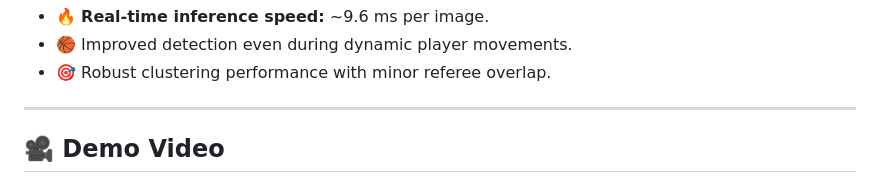
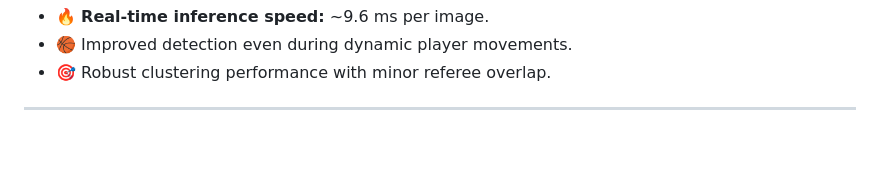
Before and after one commit to hetuvpatel/BasketVision, a Markdown page: README.md, the part around one of its changes. GitHub-like rendering; blank space fills up the shorter version.

```diff
--- a/README.md
+++ b/README.md
@@ -105,5 +105,4 @@ We introduce an **AI-powered system** leveraging deep learning and dimensionalit
 - 🎯 Robust clustering performance with minor referee overlap.
 
 ---
-## 🎥 Demo Video
 
```
Also changed, not shown: other parts of README.md (+0 -5 lines).
